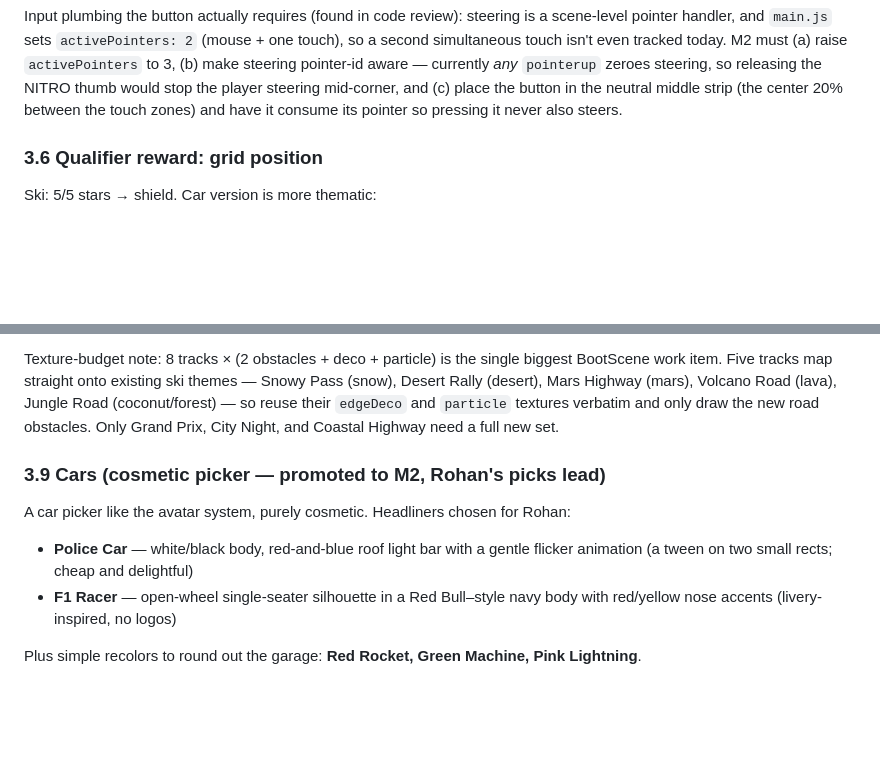
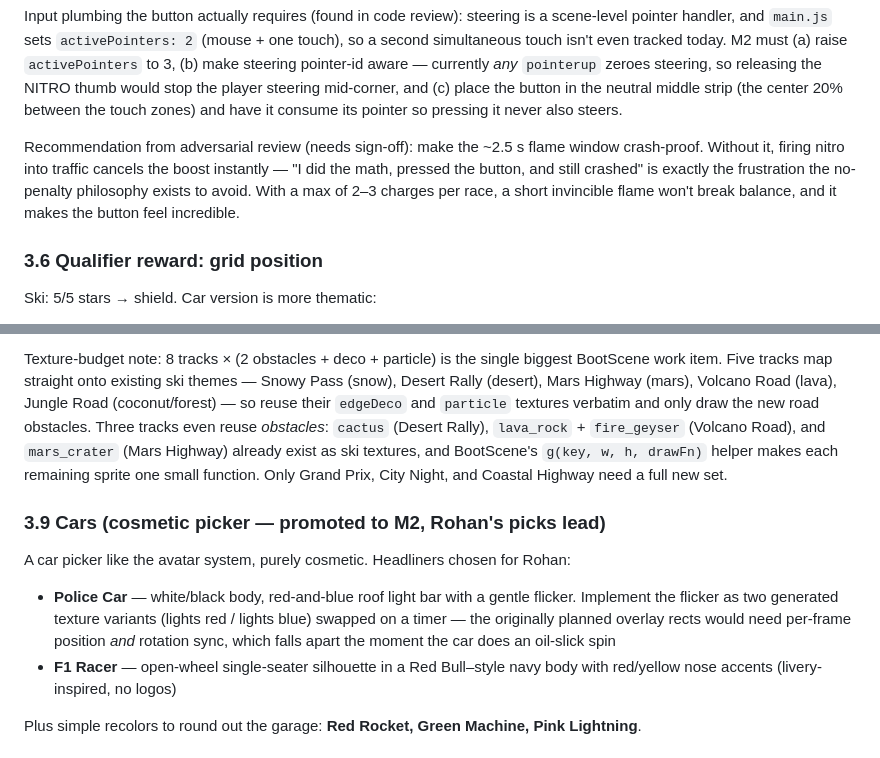
Before and after one commit to mgradischnig/roro-ski-game, a Markdown page: CAR_RACING_GAME_PLAN.md, 2 parts joined by grey strips. Rendered like a GitHub page; blank space fills up the shorter version.

```diff
--- a/CAR_RACING_GAME_PLAN.md
+++ b/CAR_RACING_GAME_PLAN.md
@@ -137,6 +145,13 @@ pointer-id aware — currently *any* `pointerup` zeroes steering, so releasing
 the NITRO thumb would stop the player steering mid-corner, and (c) place the
 button in the neutral middle strip (the center 20% between the touch zones)
 and have it consume its pointer so pressing it never also steers.
+
+Recommendation from adversarial review (needs sign-off): make the ~2.5 s
+flame window crash-proof. Without it, firing nitro into traffic cancels the
+boost instantly — "I did the math, pressed the button, and still crashed"
+is exactly the frustration the no-penalty philosophy exists to avoid. With
+a max of 2–3 charges per race, a short invincible flame won't break
+balance, and it makes the button feel incredible.
 
 ### 3.6 Qualifier reward: grid position
 
@@ -192,8 +207,11 @@ single biggest BootScene work item. Five tracks map straight onto existing
 ski themes — Snowy Pass (snow), Desert Rally (desert), Mars Highway (mars),
 Volcano Road (lava), Jungle Road (coconut/forest) — so reuse their
 `edgeDeco` and `particle` textures verbatim and only draw the new road
-obstacles. Only Grand Prix, City Night, and Coastal Highway need a full new
-set.
+obstacles. Three tracks even reuse *obstacles*: `cactus` (Desert Rally),
+`lava_rock` + `fire_geyser` (Volcano Road), and `mars_crater` (Mars
+Highway) already exist as ski textures, and BootScene's `g(key, w, h,
+drawFn)` helper makes each remaining sprite one small function. Only Grand
+Prix, City Night, and Coastal Highway need a full new set.
 
 ### 3.9 Cars (cosmetic picker — promoted to M2, Rohan's picks lead)
 
@@ -201,7 +219,10 @@ A car picker like the avatar system, purely cosmetic. Headliners chosen for
 Rohan:
 
 - **Police Car** — white/black body, red-and-blue roof light bar with a
-  gentle flicker animation (a tween on two small rects; cheap and delightful)
+  gentle flicker. Implement the flicker as two generated texture variants
+  (lights red / lights blue) swapped on a timer — the originally planned
+  overlay rects would need per-frame position *and* rotation sync, which
+  falls apart the moment the car does an oil-slick spin
 - **F1 Racer** — open-wheel single-seater silhouette in a Red Bull–style
   navy body with red/yellow nose accents (livery-inspired, no logos)
 
```
Also changed, not shown: other parts of CAR_RACING_GAME_PLAN.md (+85 -9 lines).
